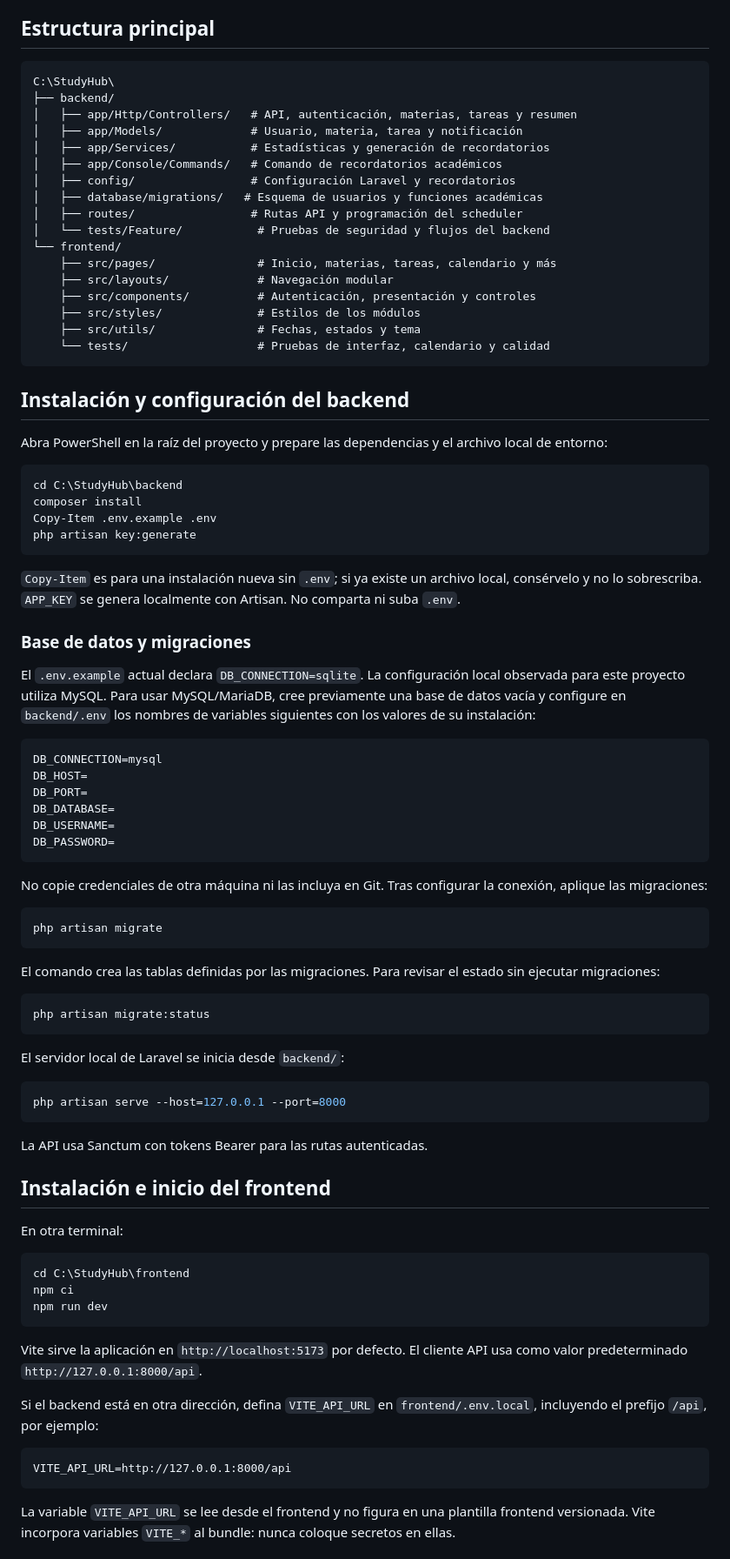
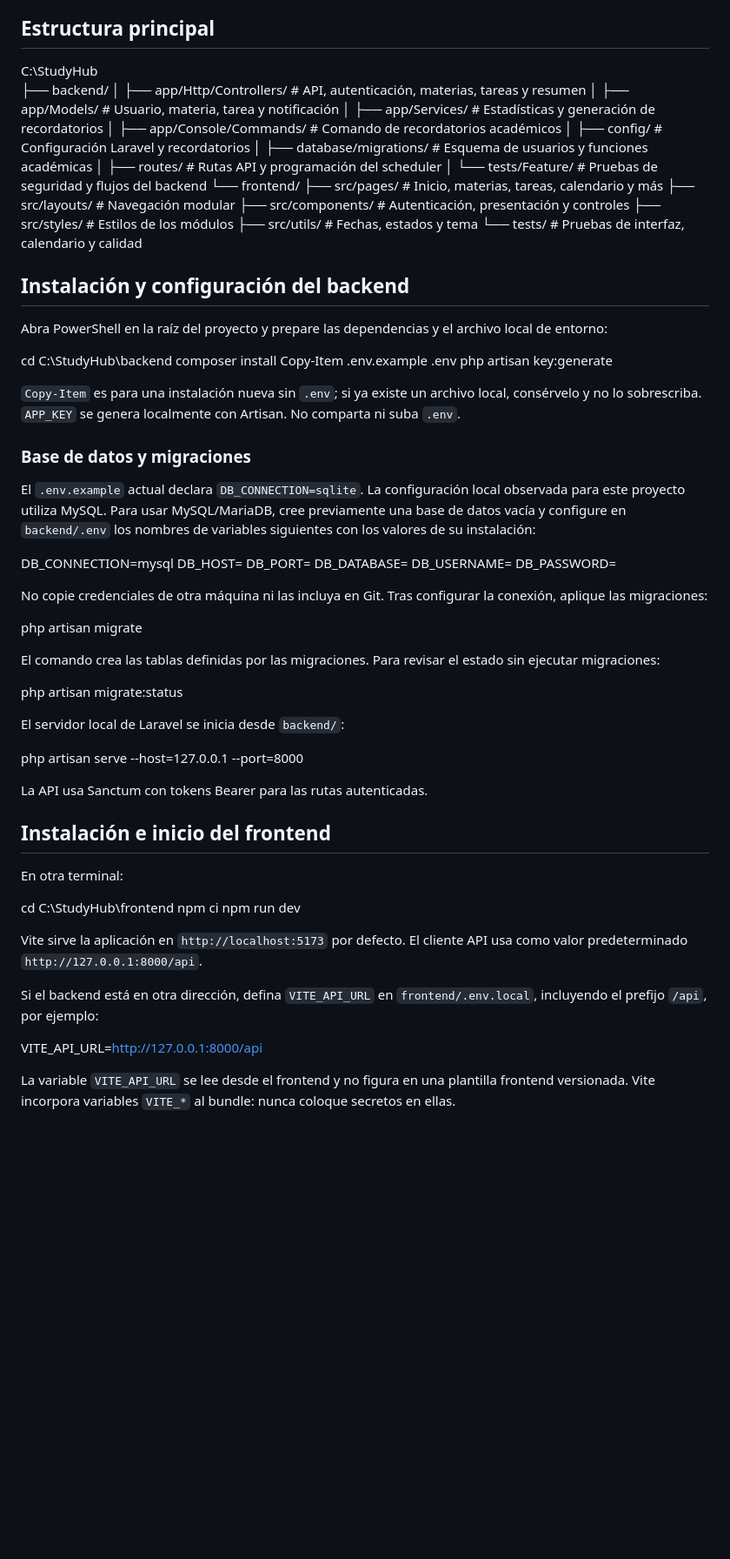
Before and after one commit to zWyler/Pasantia, a Markdown page: README.md, the part around one of its changes. Shown at 87% size. Drawn GitHub-style; blank space fills up the shorter version.

````diff
--- a/README.md
+++ b/README.md
@@ -34,7 +34,6 @@ Versiones observadas en el entorno de desarrollo durante la documentación: PHP
 
 ## Estructura principal
 
-```text
 C:\StudyHub\
 ├── backend/
 │   ├── app/Http/Controllers/   # API, autenticación, materias, tareas y resumen
@@ -52,18 +51,15 @@ C:\StudyHub\
     ├── src/styles/              # Estilos de los módulos
     ├── src/utils/               # Fechas, estados y tema
     └── tests/                   # Pruebas de interfaz, calendario y calidad
-```
 
 ## Instalación y configuración del backend
 
 Abra PowerShell en la raíz del proyecto y prepare las dependencias y el archivo local de entorno:
 
-```powershell
 cd C:\StudyHub\backend
 composer install
 Copy-Item .env.example .env
 php artisan key:generate
-```
 
 `Copy-Item` es para una instalación nueva sin `.env`; si ya existe un archivo local, consérvelo y no lo sobrescriba. `APP_KEY` se genera localmente con Artisan. No comparta ni suba `.env`.
 
@@ -71,32 +67,24 @@ php artisan key:generate
 
 El `.env.example` actual declara `DB_CONNECTION=sqlite`. La configuración local observada para este proyecto utiliza MySQL. Para usar MySQL/MariaDB, cree previamente una base de datos vacía y configure en `backend/.env` los nombres de variables siguientes con los valores de su instalación:
 
-```dotenv
 DB_CONNECTION=mysql
 DB_HOST=
 DB_PORT=
 DB_DATABASE=
 DB_USERNAME=
 DB_PASSWORD=
-```
 
 No copie credenciales de otra máquina ni las incluya en Git. Tras configurar la conexión, aplique las migraciones:
 
-```powershell
 php artisan migrate
-```
 
 El comando crea las tablas definidas por las migraciones. Para revisar el estado sin ejecutar migraciones:
 
-```powershell
 php artisan migrate:status
-```
 
 El servidor local de Laravel se inicia desde `backend/`:
 
-```powershell
 php artisan serve --host=127.0.0.1 --port=8000
-```
 
 La API usa Sanctum con tokens Bearer para las rutas autenticadas.
 
@@ -104,19 +92,15 @@ La API usa Sanctum con tokens Bearer para las rutas autenticadas.
 
 En otra terminal:
 
-```powershell
 cd C:\StudyHub\frontend
 npm ci
 npm run dev
-```
 
 Vite sirve la aplicación en `http://localhost:5173` por defecto. El cliente API usa como valor predeterminado `http://127.0.0.1:8000/api`.
 
 Si el backend está en otra dirección, defina `VITE_API_URL` en `frontend/.env.local`, incluyendo el prefijo `/api`, por ejemplo:
 
-```dotenv
 VITE_API_URL=http://127.0.0.1:8000/api
-```
 
 La variable `VITE_API_URL` se lee desde el frontend y no figura en una plantilla frontend versionada. Vite incorpora variables `VITE_*` al bundle: nunca coloque secretos en ellas.
 
````
Also changed, not shown: other parts of README.md (+0 -16 lines).
